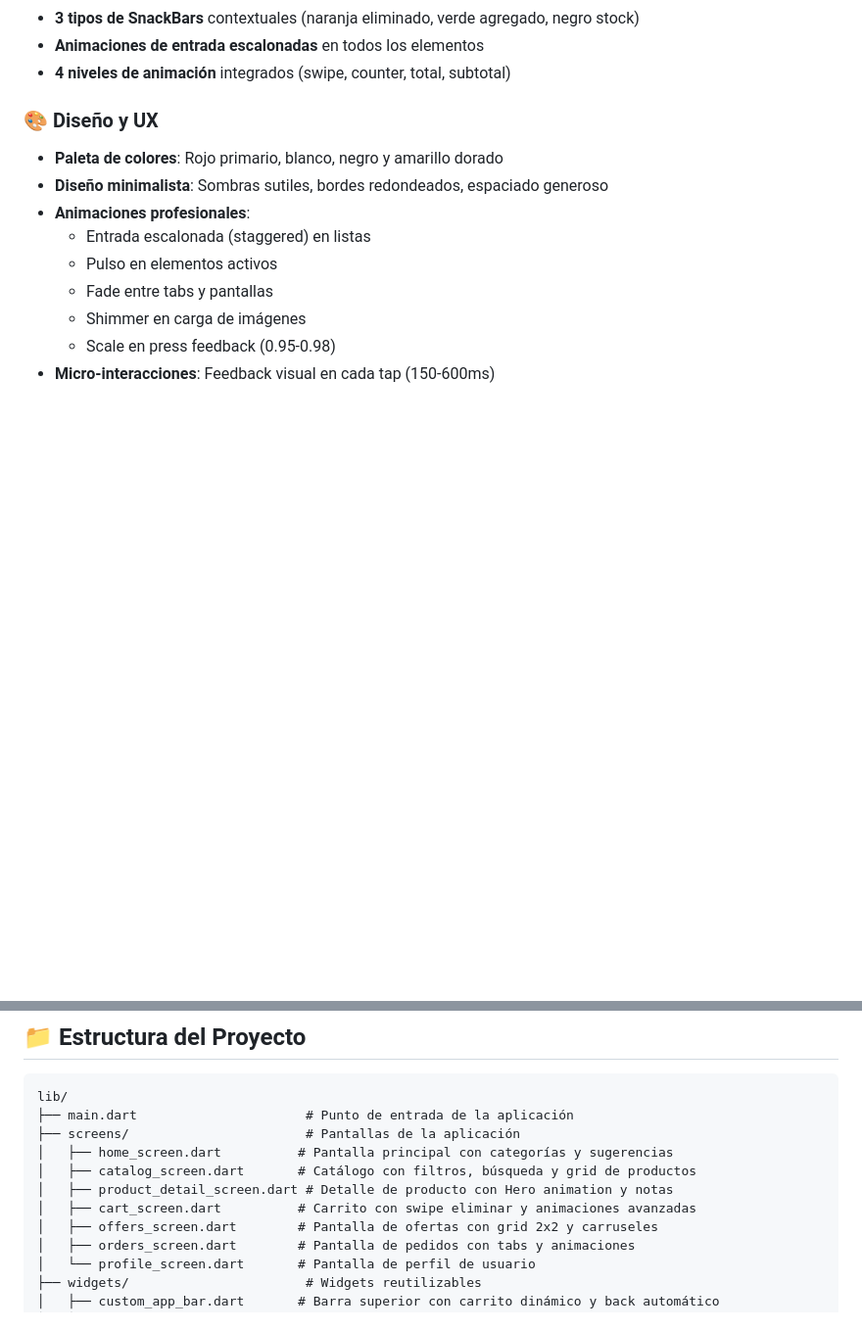
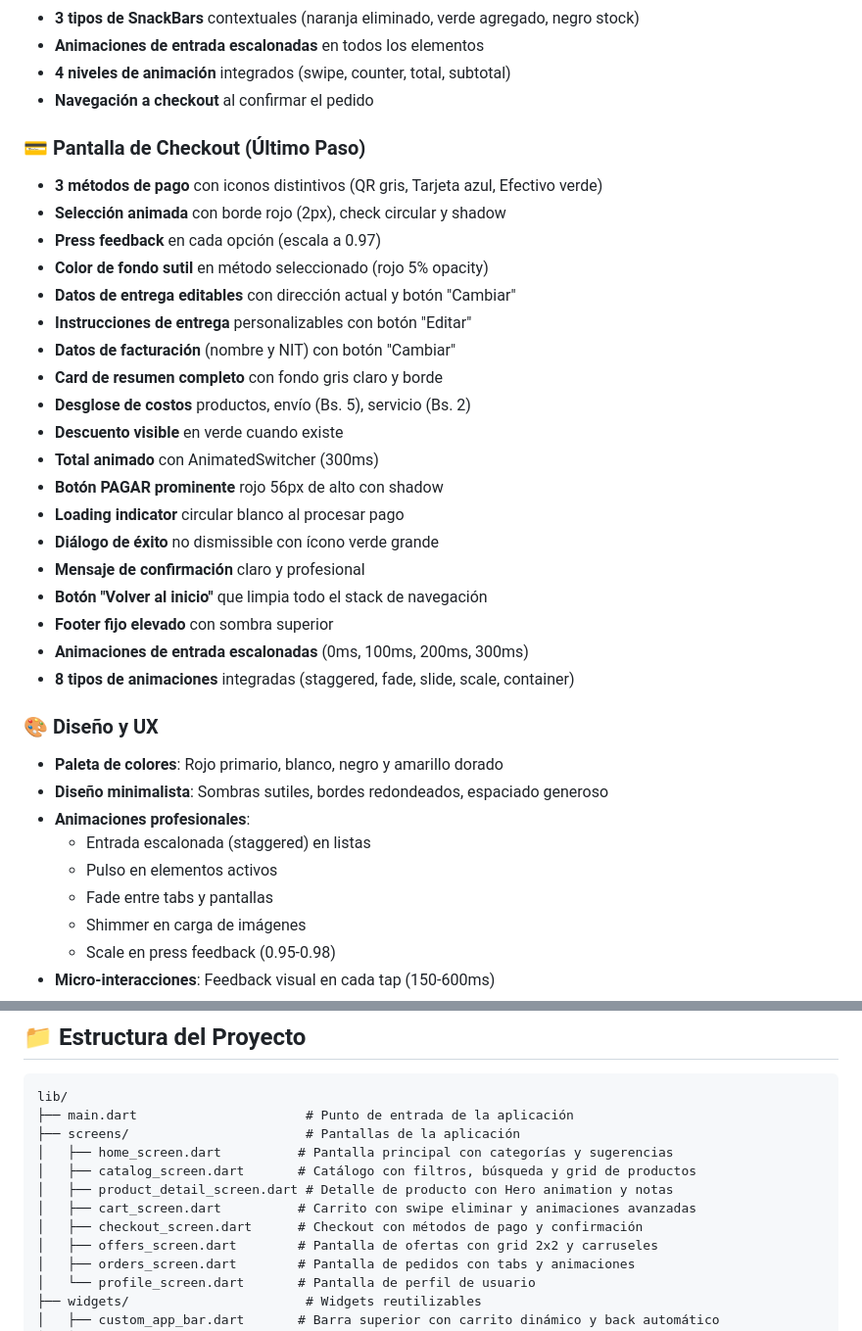
Before and after one commit to AxelMQ/tienda_app, a Markdown page: README.md, 2 parts joined by grey strips. Shown at 98% size. Drawn GitHub-style; blank space fills up the shorter version.

```diff
--- a/README.md
+++ b/README.md
@@ -98,6 +98,28 @@ Una aplicación móvil desarrollada en Flutter para una tienda de comercios masi
 - **3 tipos de SnackBars** contextuales (naranja eliminado, verde agregado, negro stock)
 - **Animaciones de entrada escalonadas** en todos los elementos
 - **4 niveles de animación** integrados (swipe, counter, total, subtotal)
+- **Navegación a checkout** al confirmar el pedido
+
+### 💳 Pantalla de Checkout (Último Paso)
+- **3 métodos de pago** con iconos distintivos (QR gris, Tarjeta azul, Efectivo verde)
+- **Selección animada** con borde rojo (2px), check circular y shadow
+- **Press feedback** en cada opción (escala a 0.97)
+- **Color de fondo sutil** en método seleccionado (rojo 5% opacity)
+- **Datos de entrega editables** con dirección actual y botón "Cambiar"
+- **Instrucciones de entrega** personalizables con botón "Editar"
+- **Datos de facturación** (nombre y NIT) con botón "Cambiar"
+- **Card de resumen completo** con fondo gris claro y borde
+- **Desglose de costos** productos, envío (Bs. 5), servicio (Bs. 2)
+- **Descuento visible** en verde cuando existe
+- **Total animado** con AnimatedSwitcher (300ms)
+- **Botón PAGAR prominente** rojo 56px de alto con shadow
+- **Loading indicator** circular blanco al procesar pago
+- **Diálogo de éxito** no dismissible con ícono verde grande
+- **Mensaje de confirmación** claro y profesional
+- **Botón "Volver al inicio"** que limpia todo el stack de navegación
+- **Footer fijo elevado** con sombra superior
+- **Animaciones de entrada escalonadas** (0ms, 100ms, 200ms, 300ms)
+- **8 tipos de animaciones** integradas (staggered, fade, slide, scale, container)
 
 ### 🎨 Diseño y UX
 - **Paleta de colores**: Rojo primario, blanco, negro y amarillo dorado
@@ -210,6 +232,7 @@ lib/
 │   ├── catalog_screen.dart       # Catálogo con filtros, búsqueda y grid de productos
 │   ├── product_detail_screen.dart # Detalle de producto con Hero animation y notas
 │   ├── cart_screen.dart          # Carrito con swipe eliminar y animaciones avanzadas
+│   ├── checkout_screen.dart      # Checkout con métodos de pago y confirmación
 │   ├── offers_screen.dart        # Pantalla de ofertas con grid 2x2 y carruseles
 │   ├── orders_screen.dart        # Pantalla de pedidos con tabs y animaciones
 │   └── profile_screen.dart       # Pantalla de perfil de usuario
```
Also changed, not shown: other parts of README.md (+34 -3 lines).
